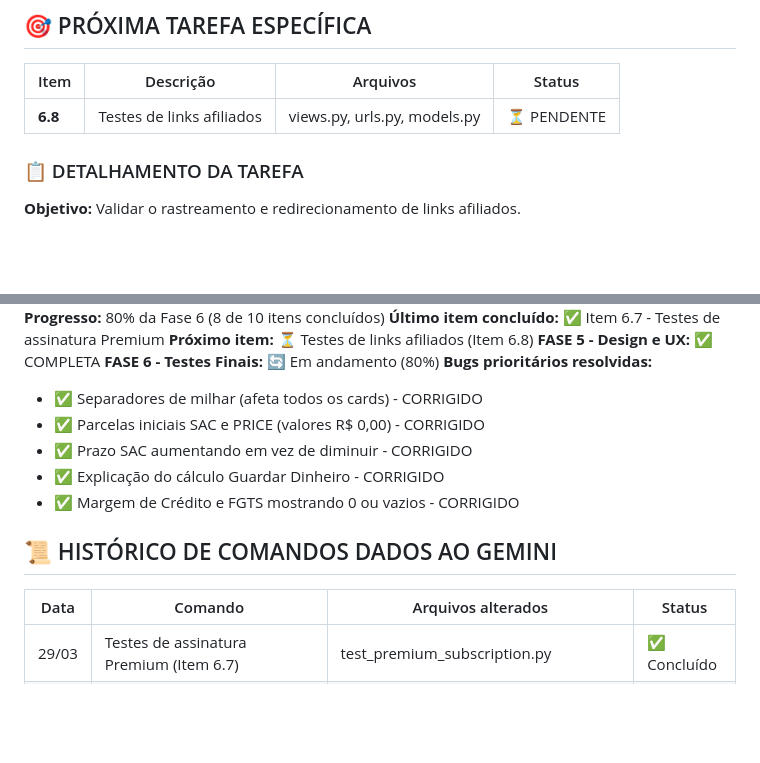
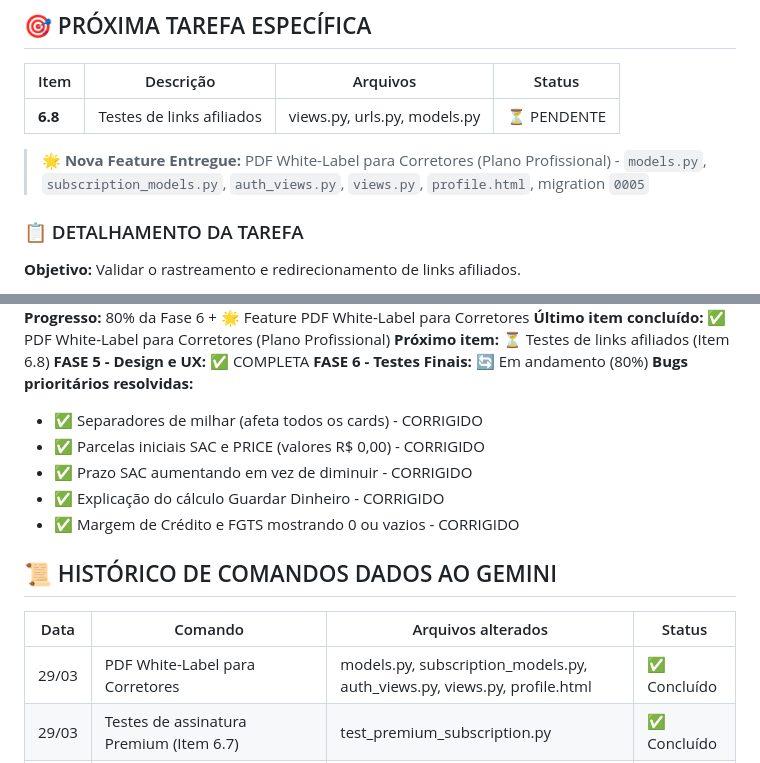
Before and after one commit to alexgaldino13/SIMULALAR, a Markdown page: TUTORIAL.md, 2 parts joined by grey strips. Drawn GitHub-style; blank space fills up the shorter version.

```diff
--- a/TUTORIAL.md
+++ b/TUTORIAL.md
@@ -16,6 +16,8 @@
 | Item | Descrição | Arquivos | Status |
 |------|-----------|----------|--------|
 | **6.8** | Testes de links afiliados | views.py, urls.py, models.py | ⏳ PENDENTE |
+
+> **🌟 Nova Feature Entregue:** PDF White-Label para Corretores (Plano Profissional) - `models.py`, `subscription_models.py`, `auth_views.py`, `views.py`, `profile.html`, migration `0005`
 
 ### 📋 DETALHAMENTO DA TAREFA
 
@@ -110,6 +112,6 @@ Acesse: http://localhost:8000 e faça uma simulação completa para verificar se
 **Desenvolvedor:** Vercept (Gemini)
-**Progresso:** 80% da Fase 6 (8 de 10 itens concluídos)
-**Último item concluído:** ✅ Item 6.7 - Testes de assinatura Premium
+**Progresso:** 80% da Fase 6 + 🌟 Feature PDF White-Label para Corretores
+**Último item concluído:** ✅ PDF White-Label para Corretores (Plano Profissional)
 **Próximo item:** ⏳ Testes de links afiliados (Item 6.8)
 **FASE 5 - Design e UX:** ✅ COMPLETA
 **FASE 6 - Testes Finais:** 🔄 Em andamento (80%)
@@ -124,6 +126,7 @@ Acesse: http://localhost:8000 e faça uma simulação completa para verificar se
 
 | Data | Comando | Arquivos alterados | Status |
 |------|---------|-------------------|--------|
+| 29/03 | PDF White-Label para Corretores | models.py, subscription_models.py, auth_views.py, views.py, profile.html | ✅ Concluído |
 | 29/03 | Testes de assinatura Premium (Item 6.7) | test_premium_subscription.py | ✅ Concluído |
 | 26/03 | Integração AdMob / Correção JSON Bugs | admob-integration.js, test_admob_integration.py | ✅ Concluído |
 | 26/03 | Testes de cálculos financeiros (Item 6.5) | calculadora_financeira.py, test_calculos.py | ✅ Concluído |
```
Also changed, not shown: other parts of TUTORIAL.md (+1 -1 lines), GEMINI.md (+23 -0 lines).
